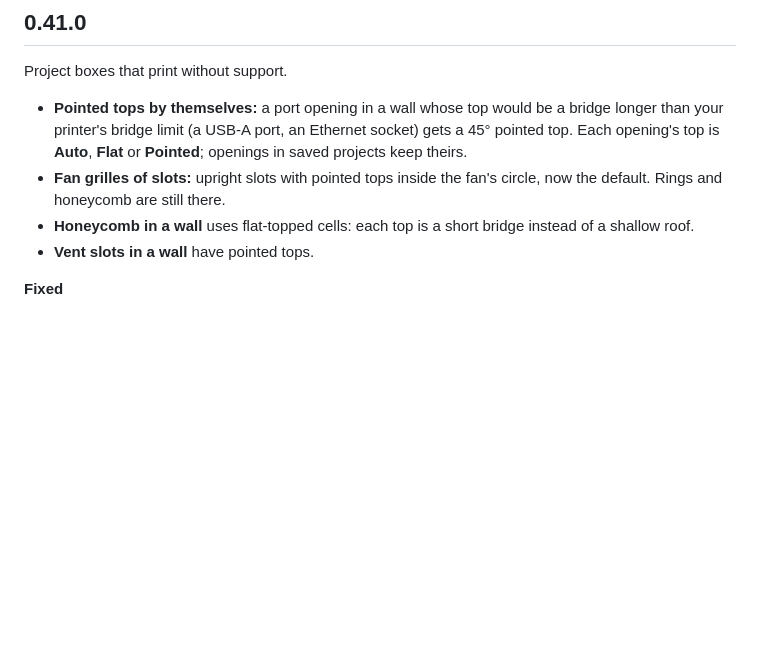
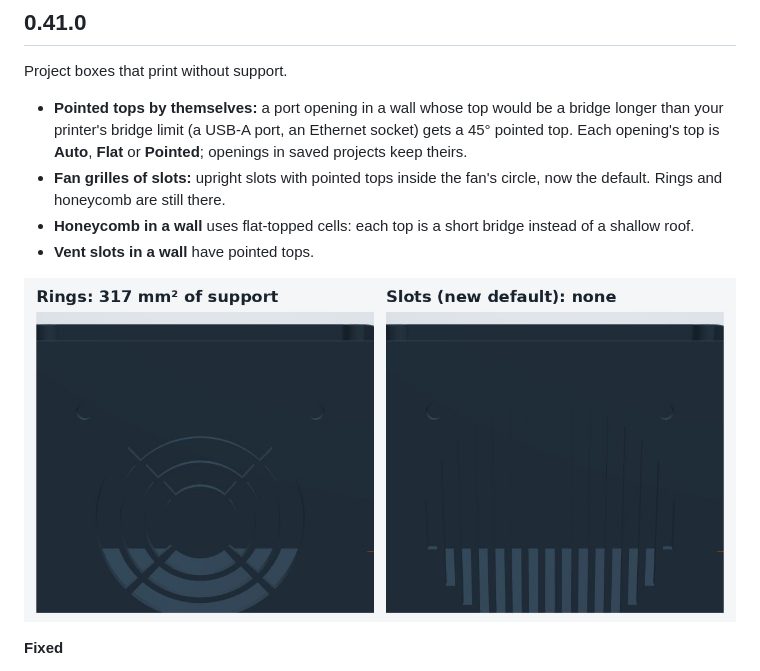
Before and after one commit to Retr0Plus95/Maker-Forge, a Markdown page: CHANGELOG.md, the part around the change. Rendered like a GitHub page; pictures changed too: docs/images/fan-grilles.jpg (added); blank space fills up the shorter version.

Commit message:
0.41: the fan grille picture
Co-Authored-By: Claude Opus 5.5 <noreply@anthropic.com>
Claude-Session: https://claude.ai/code/session_01XzSvfMBgq1Zd8W3nSz7zyP

```diff
--- a/CHANGELOG.md
+++ b/CHANGELOG.md
@@ -11,6 +11,8 @@ Project boxes that print without support.
 - **Fan grilles of slots:** upright slots with pointed tops inside the fan's circle, now the default. Rings and honeycomb are still there.
 - **Honeycomb in a wall** uses flat-topped cells: each top is a short bridge instead of a shallow roof.
 - **Vent slots in a wall** have pointed tops.
+
+![A 60 mm fan grille in a wall: rings need 317 mm² of support, slots need none](docs/images/fan-grilles.jpg)
 
 **Fixed**
 - The PSU box quick start needed about 630 mm² of support (its fan grille, vents, inlet and switches); it now needs about 184 mm². What's left is under the IEC inlet, the rocker switch and the meter, whose flat tops stay hidden by their bezels.
```
